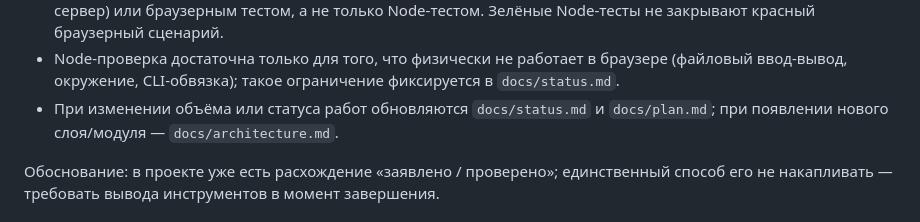
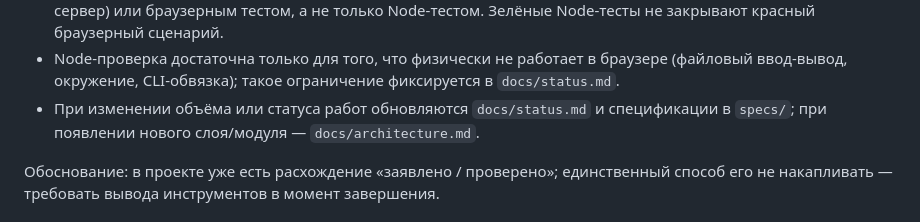
Before and after one commit to Nivanchenko/OneScriptJS, a Markdown page: .specify/memory/constitution.md, the part around one of its changes. Rendered like a GitHub page.

Commit message:
docs: amend constitution to v1.1.2 (replace retired plan.md reference with specs/)

```diff
--- a/.specify/memory/constitution.md
+++ b/.specify/memory/constitution.md
@@ -113,7 +113,7 @@
   (файловый ввод-вывод, окружение, CLI-обвязка); такое ограничение фиксируется
   в `docs/status.md`.
 - При изменении объёма или статуса работ обновляются `docs/status.md` и
-  `docs/plan.md`; при появлении нового слоя/модуля — `docs/architecture.md`.
+  спецификации в `specs/`; при появлении нового слоя/модуля — `docs/architecture.md`.
 
 Обоснование: в проекте уже есть расхождение «заявлено / проверено»; единственный
 способ его не накапливать — требовать вывода инструментов в момент завершения.
```
Also changed, not shown: other parts of .specify/memory/constitution.md (+1 -1 lines).
